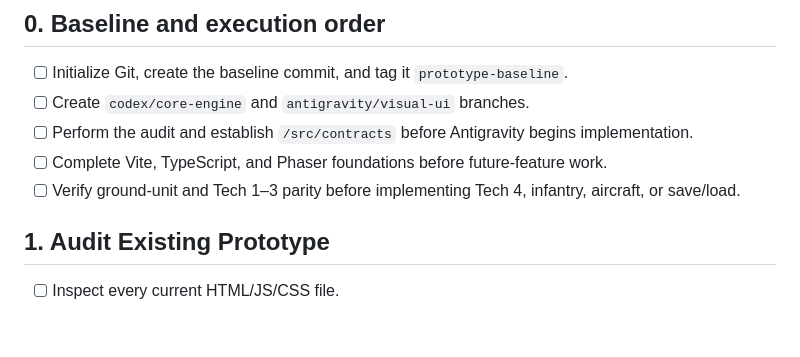
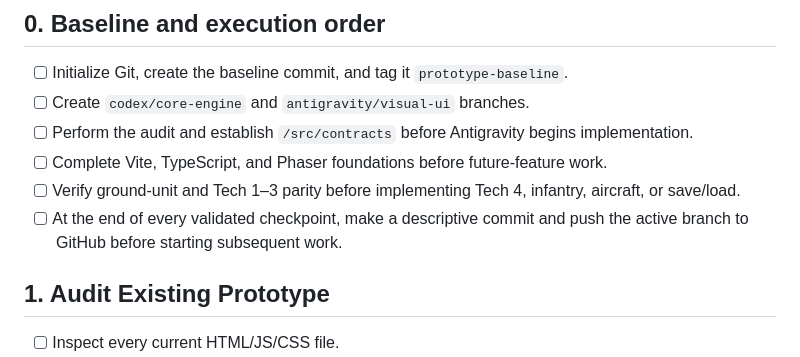
Before and after one commit to MAVIS-creator/Total-War-RTS, a Markdown page: 01-CODEX-IMPLEMENTATION-TASKS.md, the part around the change. Drawn GitHub-style; blank space fills up the shorter version.

```diff
--- a/01-CODEX-IMPLEMENTATION-TASKS.md
+++ b/01-CODEX-IMPLEMENTATION-TASKS.md
@@ -31,6 +31,7 @@ The simulation must remain independent from presentation.
 - [ ] Perform the audit and establish `/src/contracts` before Antigravity begins implementation.
 - [ ] Complete Vite, TypeScript, and Phaser foundations before future-feature work.
 - [ ] Verify ground-unit and Tech 1–3 parity before implementing Tech 4, infantry, aircraft, or save/load.
+- [ ] At the end of every validated checkpoint, make a descriptive commit and push the active branch to GitHub before starting subsequent work.
 
 ## 1. Audit Existing Prototype
 
```
Also changed, not shown: 00-GENERAL-CHECKLIST.md (+2 -0 lines), 02-ANTIGRAVITY-IMPLEMENTATION-TASKS.md (+2 -0 lines).
